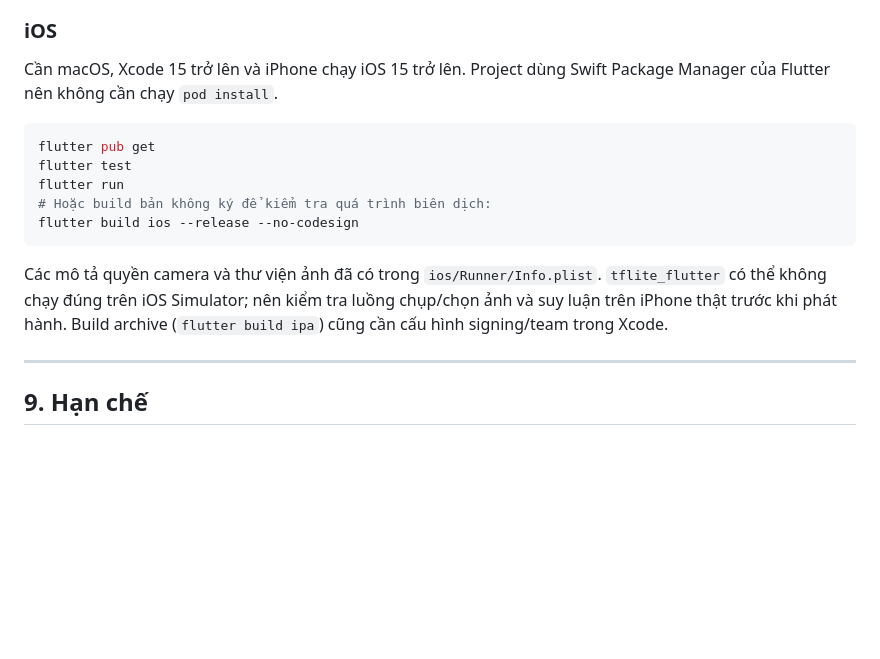
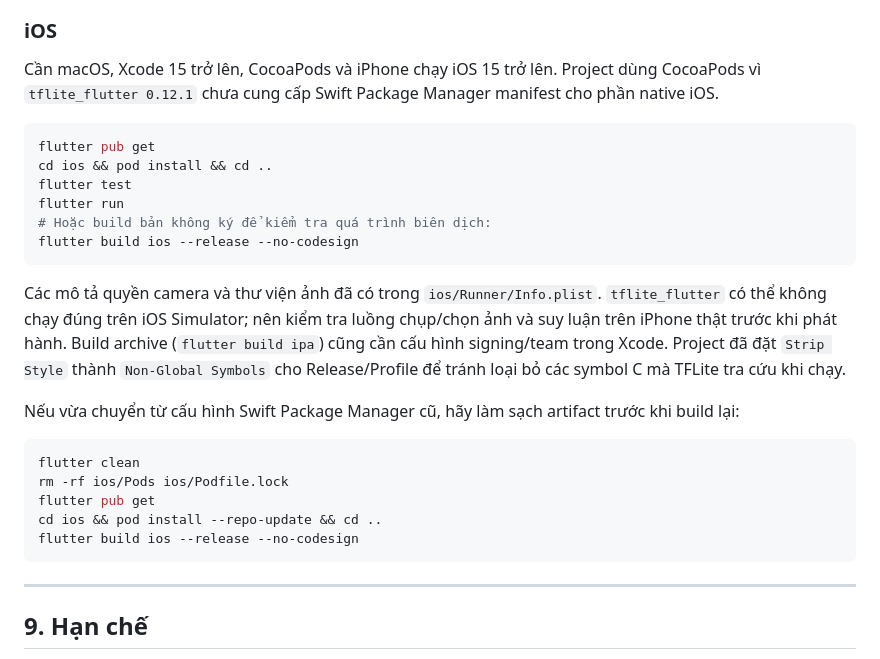
Before and after one commit to nguyenthingocthaofw-star/_chemsort, a Markdown page: README.md, the part around the change. Rendered like a GitHub page; blank space fills up the shorter version.

Commit message:
Document supported iOS build workflow

````diff
--- a/README.md
+++ b/README.md
@@ -319,11 +319,13 @@ adb install -r build\app\outputs\flutter-apk\app-arm64-v8a-release.apk
 
 ### iOS
 
-Cần macOS, Xcode 15 trở lên và iPhone chạy iOS 15 trở lên. Project dùng Swift
-Package Manager của Flutter nên không cần chạy `pod install`.
+Cần macOS, Xcode 15 trở lên, CocoaPods và iPhone chạy iOS 15 trở lên. Project
+dùng CocoaPods vì `tflite_flutter 0.12.1` chưa cung cấp Swift Package Manager
+manifest cho phần native iOS.
 
 ```bash
 flutter pub get
+cd ios && pod install && cd ..
 flutter test
 flutter run
 # Hoặc build bản không ký để kiểm tra quá trình biên dịch:
@@ -333,7 +335,20 @@ flutter build ios --release --no-codesign
 Các mô tả quyền camera và thư viện ảnh đã có trong `ios/Runner/Info.plist`.
 `tflite_flutter` có thể không chạy đúng trên iOS Simulator; nên kiểm tra luồng
 chụp/chọn ảnh và suy luận trên iPhone thật trước khi phát hành. Build archive
-(`flutter build ipa`) cũng cần cấu hình signing/team trong Xcode.
+(`flutter build ipa`) cũng cần cấu hình signing/team trong Xcode. Project đã đặt
+`Strip Style` thành `Non-Global Symbols` cho Release/Profile để tránh loại bỏ các
+symbol C mà TFLite tra cứu khi chạy.
+
+Nếu vừa chuyển từ cấu hình Swift Package Manager cũ, hãy làm sạch artifact trước
+khi build lại:
+
+```bash
+flutter clean
+rm -rf ios/Pods ios/Podfile.lock
+flutter pub get
+cd ios && pod install --repo-update && cd ..
+flutter build ios --release --no-codesign
+```
 
 ---
 
````
